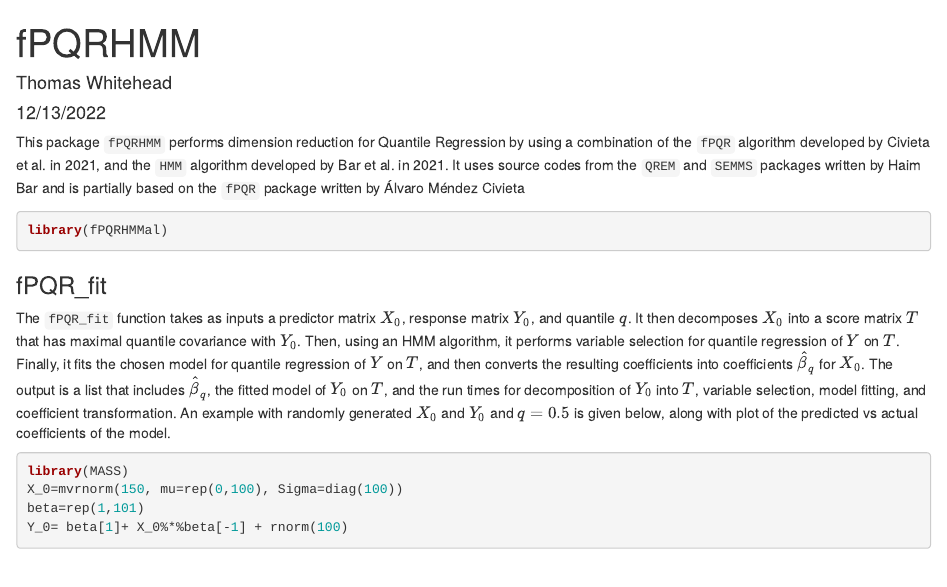
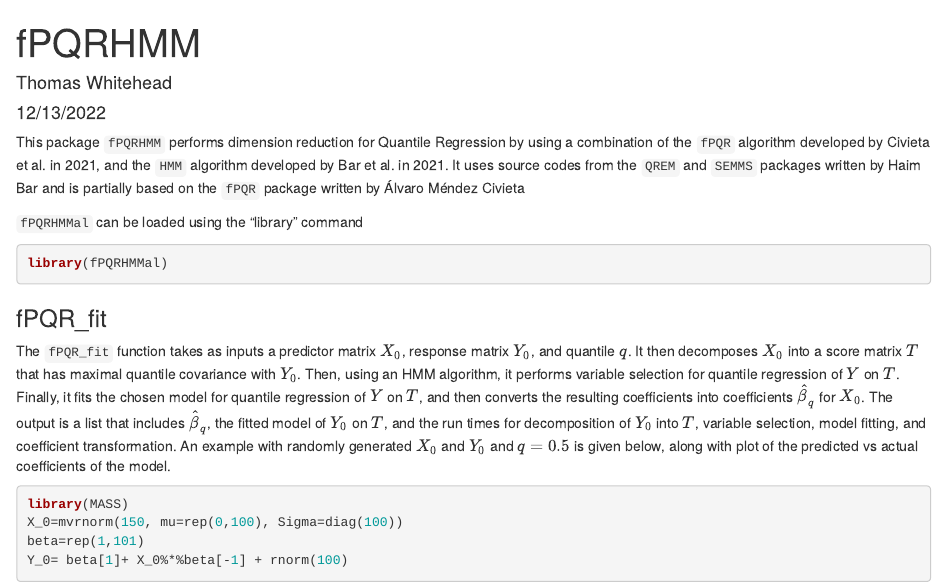
Before and after one commit to TW1321/fPQRHMM, an R Markdown document (fPQRvignette/fPQRVignette.Rmd): the page in a window 1100 px wide, from its top. Rendered offline with R 4.5, knitr and Pandoc, with nearby package versions; code that draws random numbers runs with fixed seeds of ours; some code elsewhere in the file could not run offline.

Commit message:
my changes

````diff
--- a/fPQRVignette.Rmd
+++ b/fPQRvignette/fPQRVignette.Rmd
@@ -10,6 +10,8 @@ knitr::opts_chunk$set(echo = TRUE)
 ```
 
 This package `fPQRHMM` performs dimension reduction for Quantile Regression by using a combination of the `fPQR` algorithm developed by Civieta et al. in 2021, and the `HMM` algorithm developed by Bar et al. in 2021. It uses source codes from the `QREM` and `SEMMS` packages written by Haim Bar and is partially based on the `fPQR` package written by Álvaro Méndez Civieta
+
+`fPQRHMMal` can be loaded using the "library" command
 
 ```{r}
 library(fPQRHMMal)
````
Also changed, not shown: .RData, fPQRvignette/fPQRVignette.html (added), 1 other file.
